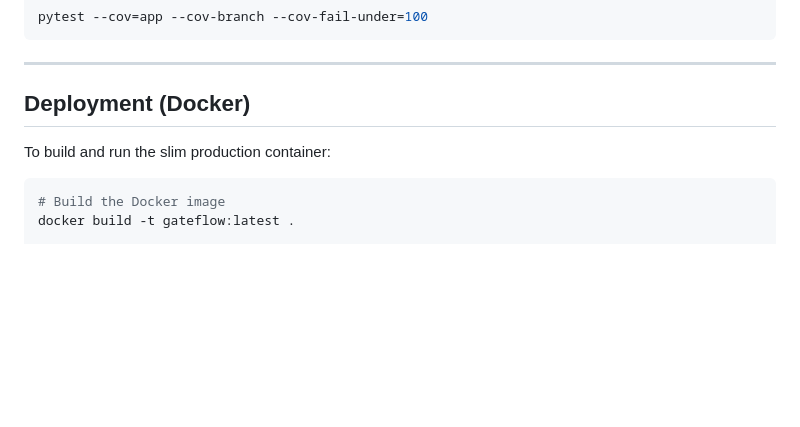
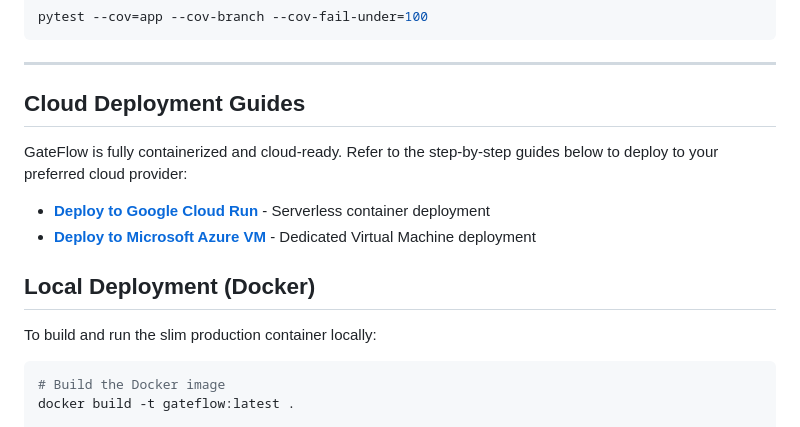
Before and after one commit to bhadanevinay/GateFlow---Smart-Stadiums-Tournament-Operations, a Markdown page: README.md, the part around the change. Drawn GitHub-style; blank space fills up the shorter version.

Commit message:
docs: add Microsoft Azure VM deployment guide

````diff
--- a/README.md
+++ b/README.md
@@ -178,9 +178,16 @@ pytest --cov=app --cov-branch --cov-fail-under=100
 
 ---
 
-## Deployment (Docker)
+## Cloud Deployment Guides
 
-To build and run the slim production container:
+GateFlow is fully containerized and cloud-ready. Refer to the step-by-step guides below to deploy to your preferred cloud provider:
+
+- **[Deploy to Google Cloud Run](DEPLOYMENT.md)** - Serverless container deployment
+- **[Deploy to Microsoft Azure VM](AZURE_VM_DEPLOYMENT.md)** - Dedicated Virtual Machine deployment
+
+## Local Deployment (Docker)
+
+To build and run the slim production container locally:
 ```bash
 # Build the Docker image
 docker build -t gateflow:latest .
````
Also changed, not shown: AZURE_VM_DEPLOYMENT.md (added, +120 -0 lines).
